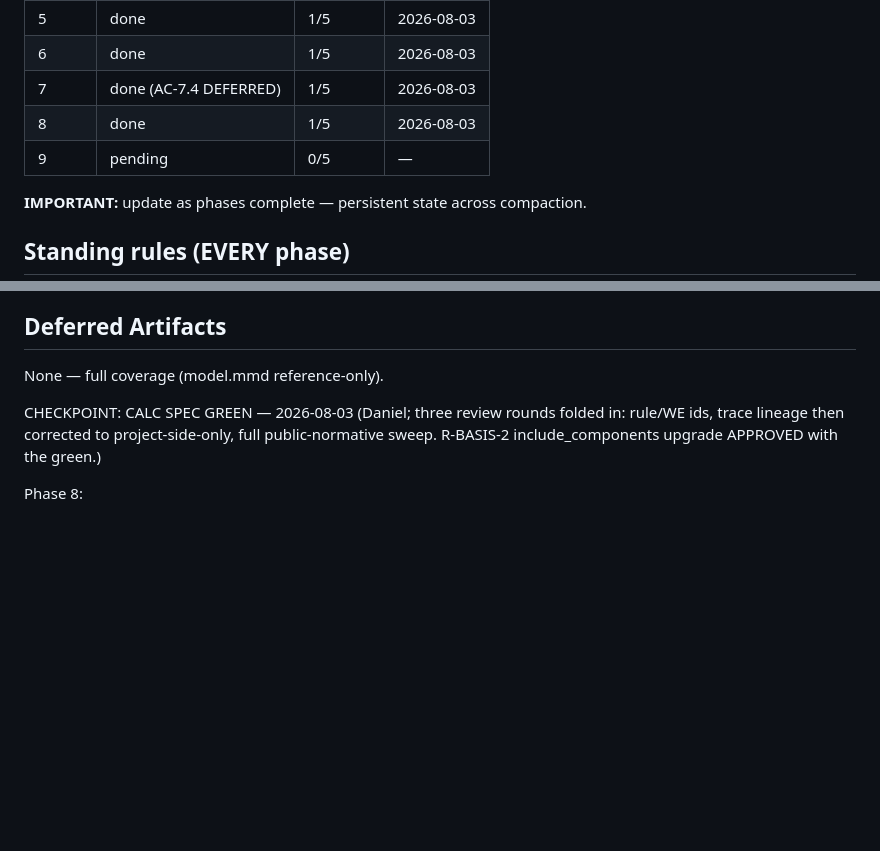
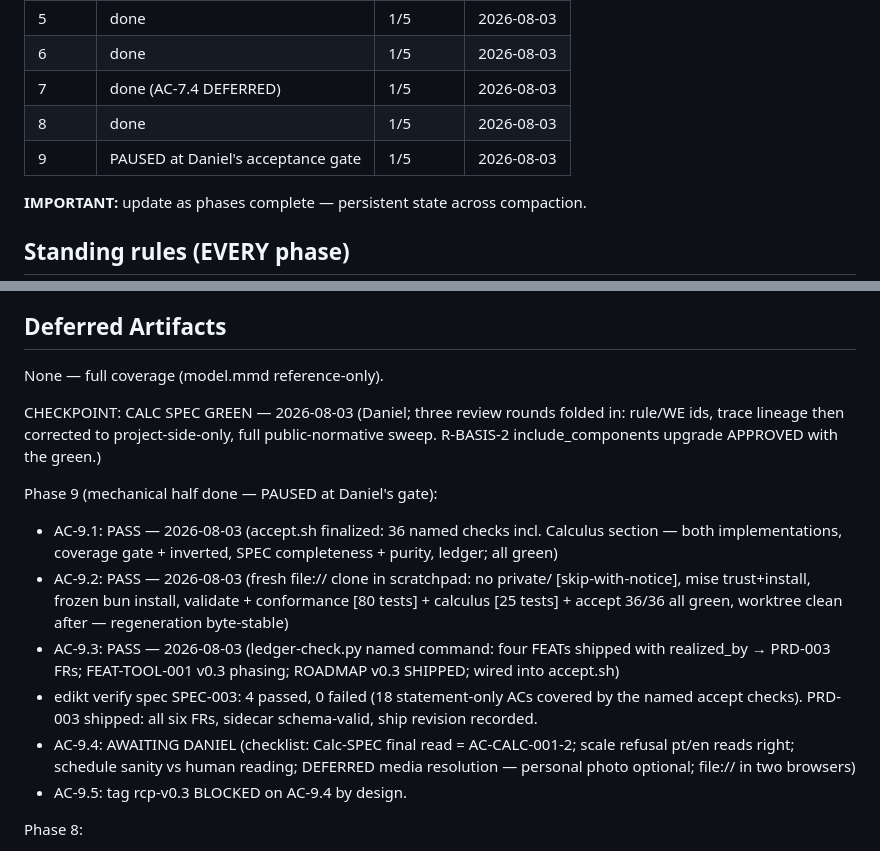
Before and after one commit to dcsg/schemami, a Markdown page: docs/plans/PLAN-rcp-v03.md, 2 parts joined by grey strips. Rendered like a GitHub page; blank space fills up the shorter version.

Commit message:
Plan: Phase 9 mechanical evidence; paused at Daniel's acceptance gate

```diff
--- a/docs/plans/PLAN-rcp-v03.md
+++ b/docs/plans/PLAN-rcp-v03.md
@@ -42,7 +42,7 @@ phases:
 | 6     | done | 1/5 | 2026-08-03 |
 | 7     | done (AC-7.4 DEFERRED) | 1/5 | 2026-08-03 |
 | 8     | done | 1/5 | 2026-08-03 |
-| 9     | pending | 0/5 | — |
+| 9     | PAUSED at Daniel's acceptance gate | 1/5 | 2026-08-03 |
 
 **IMPORTANT:** update as phases complete — persistent state across compaction.
 
@@ -277,6 +277,14 @@ None — full coverage (model.mmd reference-only).
 
 CHECKPOINT: CALC SPEC GREEN — 2026-08-03 (Daniel; three review rounds folded in: rule/WE ids, trace lineage then corrected to project-side-only, full public-normative sweep. R-BASIS-2 include_components upgrade APPROVED with the green.)
 
+Phase 9 (mechanical half done — PAUSED at Daniel's gate):
+- AC-9.1: PASS — 2026-08-03 (accept.sh finalized: 36 named checks incl. Calculus section — both implementations, coverage gate + inverted, SPEC completeness + purity, ledger; all green)
+- AC-9.2: PASS — 2026-08-03 (fresh file:// clone in scratchpad: no private/ [skip-with-notice], mise trust+install, frozen bun install, validate + conformance [80 tests] + calculus [25 tests] + accept 36/36 all green, worktree clean after — regeneration byte-stable)
+- AC-9.3: PASS — 2026-08-03 (ledger-check.py named command: four FEATs shipped with realized_by → PRD-003 FRs; FEAT-TOOL-001 v0.3 phasing; ROADMAP v0.3 SHIPPED; wired into accept.sh)
+- edikt verify spec SPEC-003: 4 passed, 0 failed (18 statement-only ACs covered by the named accept checks). PRD-003 shipped: all six FRs, sidecar schema-valid, ship revision recorded.
+- AC-9.4: AWAITING DANIEL (checklist: Calc-SPEC final read = AC-CALC-001-2; scale refusal pt/en reads right; schedule sanity vs human reading; DEFERRED media resolution — personal photo optional; file:// in two browsers)
+- AC-9.5: tag rcp-v0.3 BLOCKED on AC-9.4 by design.
+
 Phase 8:
 - AC-8.1: PASS — 2026-08-03 (accepted 0.6 factor re-renders: cabbage 1000 g → 600 g asserted in the rendered HTML, fixed salt unmoved — the control is not a no-op; factor state app-side, persists across re-analyses, resets on document change)
 - AC-8.2: PASS — 2026-08-03 (refusal renders authored pt/en verbatim inside the normative Calculus strings, role=alert; control present iff capabilities.clamp — richer {l1,clamp,timeline} vs poorer {l1} mock engines, zero UI code change; client-side invalid factor is a DISTINCT surface via aria-describedby)
```
